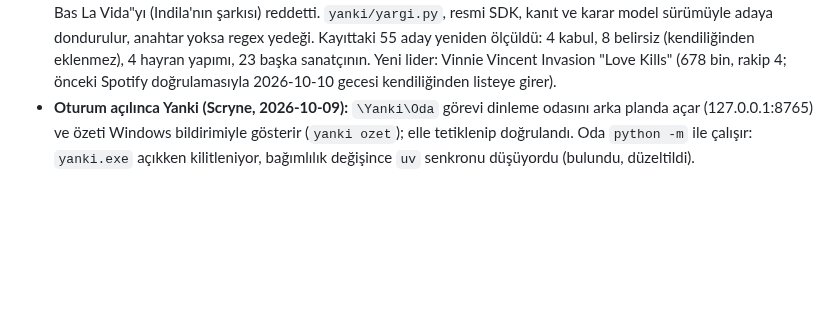
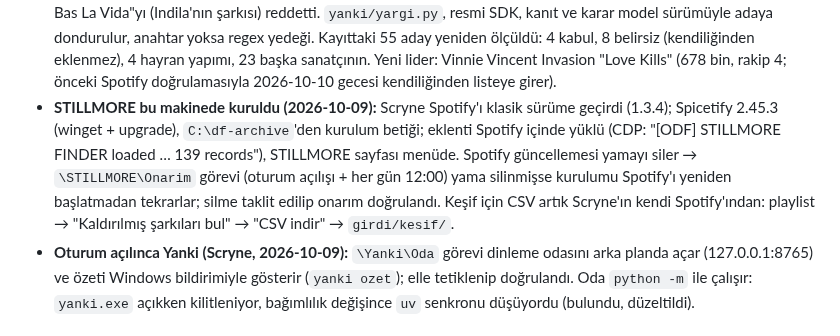
Before and after one commit to Scryne/yanki, a Markdown page: docs/Roadmap.md, the part around the change. Drawn GitHub-style; blank space fills up the shorter version.

Commit message:
Roadmap: STILLMORE bu makinede kurulu (Spicetify 2.45.3, yama bekçisi \STILLMORE\Onarim)
Co-Authored-By: Claude Opus 5.5 <noreply@anthropic.com>

```diff
--- a/docs/Roadmap.md
+++ b/docs/Roadmap.md
@@ -245,6 +245,12 @@ Durum sütunu session-start hook'u tarafından otomatik okunur — format bozulm
   model sürümüyle adaya dondurulur, anahtar yoksa regex yedeği. Kayıttaki 55 aday yeniden ölçüldü: 4 kabul, 8 belirsiz
   (kendiliğinden eklenmez), 4 hayran yapımı, 23 başka sanatçının. Yeni lider: Vinnie Vincent Invasion "Love Kills"
   (678 bin, rakip 4; önceki Spotify doğrulamasıyla 2026-10-10 gecesi kendiliğinden listeye girer).
+- **STILLMORE bu makinede kuruldu (2026-10-09):** Scryne Spotify'ı klasik sürüme geçirdi (1.3.4); Spicetify 2.45.3
+  (winget + upgrade), `C:\df-archive`'den kurulum betiği; eklenti Spotify içinde yüklü (CDP: "[ODF] STILLMORE FINDER
+  loaded … 139 records"), STILLMORE sayfası menüde. Spotify güncellemesi yamayı siler → `\STILLMORE\Onarim` görevi
+  (oturum açılışı + her gün 12:00) yama silinmişse kurulumu Spotify'ı yeniden başlatmadan tekrarlar; silme taklit
+  edilip onarım doğrulandı. Keşif için CSV artık Scryne'ın kendi Spotify'ından: playlist → "Kaldırılmış şarkıları
+  bul" → "CSV indir" → `girdi/kesif/`.
 - **Oturum açılınca Yanki (Scryne, 2026-10-09):** `\Yanki\Oda` görevi dinleme odasını arka planda açar
   (127.0.0.1:8765) ve özeti Windows bildirimiyle gösterir (`yanki ozet`); elle tetiklenip doğrulandı. Oda `python -m`
   ile çalışır: `yanki.exe` açıkken kilitleniyor, bağımlılık değişince `uv` senkronu düşüyordu (bulundu, düzeltildi).
```
